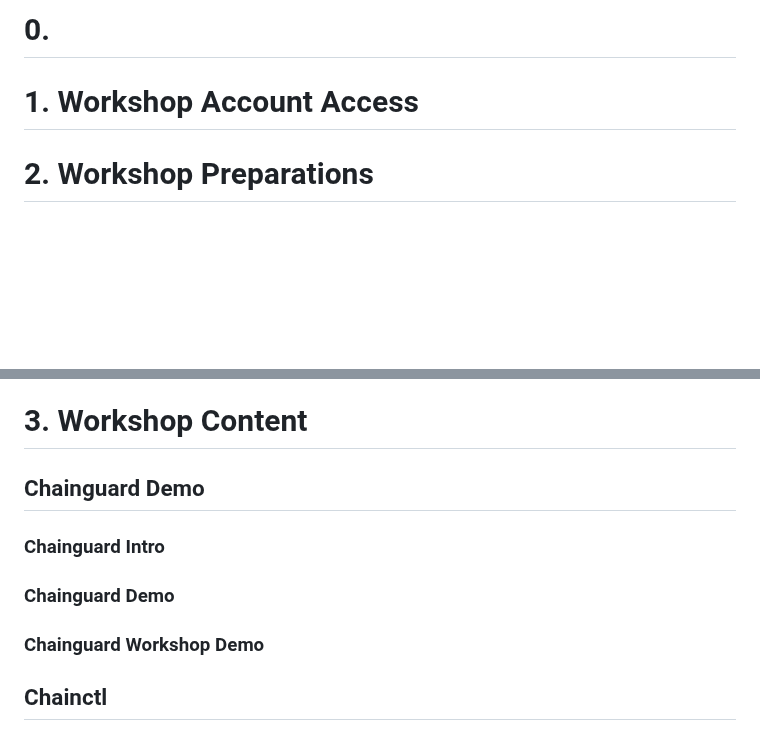
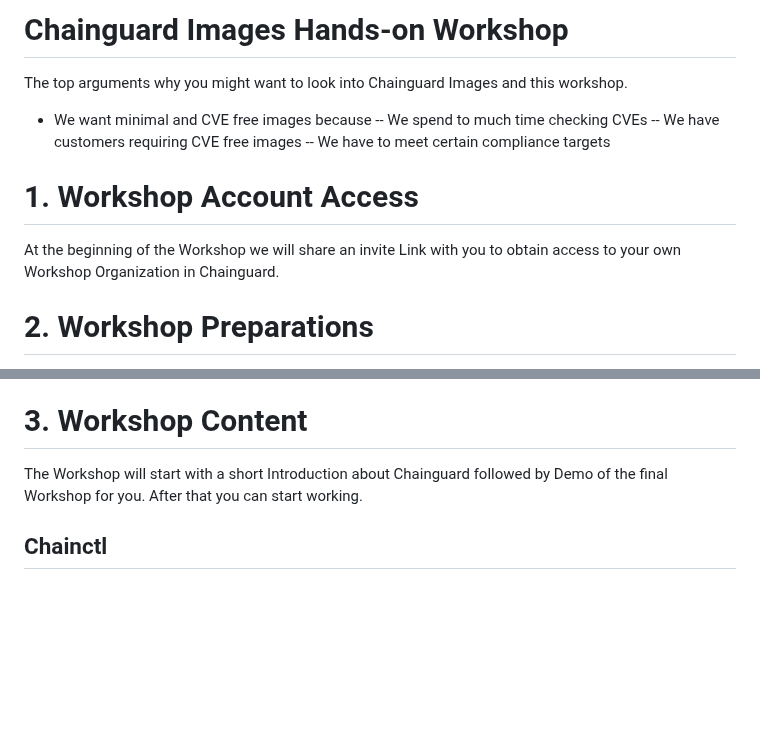
Before and after one commit to julianklodzinski/emea-chainguard-workshop, a Markdown page: README.md, 2 parts joined by grey strips. Rendered like a GitHub page; blank space fills up the shorter version.

Commit message:
Working on Workshop

```diff
--- a/README.md
+++ b/README.md
@@ -1,4 +1,12 @@
-# 0.
+# Chainguard Images Hands-on Workshop
+The top arguments why you might want to look into Chainguard Images and this workshop.
+- We want minimal and CVE free images because
+-- We spend to much time checking CVEs
+-- We have customers requiring CVE free images
+-- We have to meet certain compliance targets
+
 # 1. Workshop Account Access
+At the beginning of the Workshop we will share an invite Link with you to obtain access to your own Workshop Organization in Chainguard.
+
 # 2. Workshop Preparations
 In order to follow along the Workshop please make sure you have the following tools installed.
@@ -14,8 +22,6 @@ In order to follow along the Workshop please make sure you have the following to
 # 3. Workshop Content
-## Chainguard Demo
-### Chainguard Intro
-### Chainguard Demo
-### Chainguard Workshop Demo
+The Workshop will start with a short Introduction about Chainguard followed by Demo of the final Workshop for you. After that you can start working.
+
 ## Chainctl
 If you have not installed the chainctl yet [follow our documentation here and install it](https://edu.chainguard.dev/chainguard/chainctl-usage/how-to-install-chainctl/). After you have installed the Chainctl run the below commands to make sure you are all good to go.
 
```
Also changed, not shown: other parts of README.md (+9 -9 lines).
